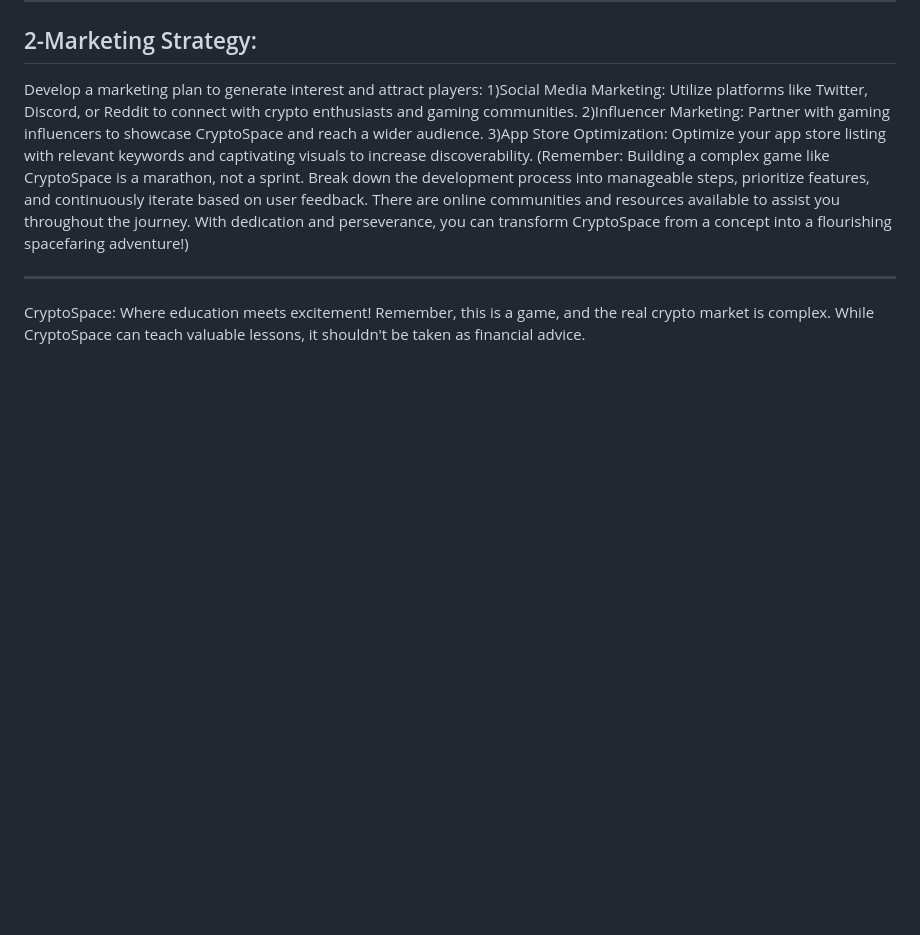
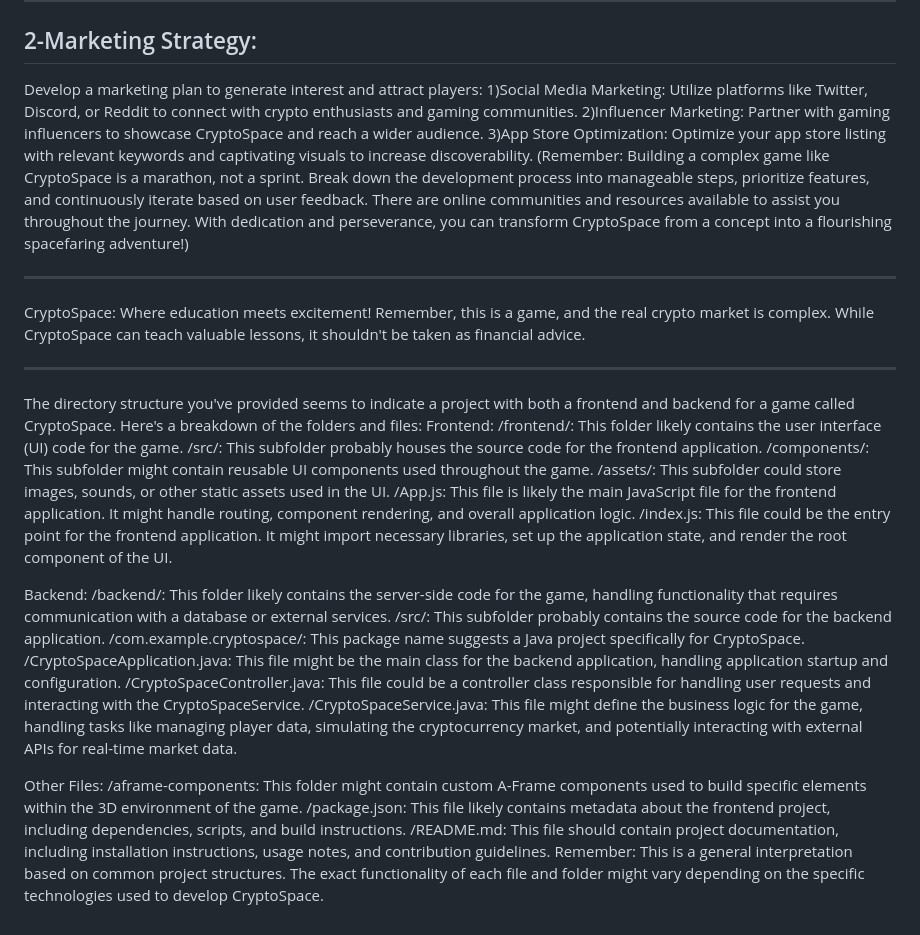
Before and after one commit to pullisanisatvika/CryptoSpace, a Markdown page: README.md, the part around the change. GitHub-like rendering; blank space fills up the shorter version.

```diff
--- a/README.md
+++ b/README.md
@@ -194,3 +194,27 @@ Develop a marketing plan to generate interest and attract players:
 
 -----------------------------------------------------------------------------------------------------------------------------------------------------------------------------------------------------
 CryptoSpace: Where education meets excitement! Remember, this is a game, and the real crypto market is complex. While CryptoSpace can teach valuable lessons, it shouldn't be taken as financial advice.
+
+-------------------------------------------------------------------------------------------------------------------------------------------------------------
+The directory structure you've provided seems to indicate a project with both a frontend and backend for a game called CryptoSpace. Here's a breakdown of the folders and files:
+Frontend:
+/frontend/: This folder likely contains the user interface (UI) code for the game.
+/src/: This subfolder probably houses the source code for the frontend application.
+/components/: This subfolder might contain reusable UI components used throughout the game.
+/assets/: This subfolder could store images, sounds, or other static assets used in the UI.
+/App.js: This file is likely the main JavaScript file for the frontend application. It might handle routing, component rendering, and overall application logic.
+/index.js: This file could be the entry point for the frontend application. It might import necessary libraries, set up the application state, and render the root component of the UI.
+
+Backend:
+/backend/: This folder likely contains the server-side code for the game, handling functionality that requires communication with a database or external services.
+/src/: This subfolder probably contains the source code for the backend application.
+/com.example.cryptospace/: This package name suggests a Java project specifically for CryptoSpace.
+/CryptoSpaceApplication.java: This file might be the main class for the backend application, handling application startup and configuration.
+/CryptoSpaceController.java: This file could be a controller class responsible for handling user requests and interacting with the CryptoSpaceService.
+/CryptoSpaceService.java: This file might define the business logic for the game, handling tasks like managing player data, simulating the cryptocurrency market, and potentially interacting with external APIs for real-time market data.
+
+Other Files:
+/aframe-components: This folder might contain custom A-Frame components used to build specific elements within the 3D environment of the game.
+/package.json: This file likely contains metadata about the frontend project, including dependencies, scripts, and build instructions.
+/README.md: This file should contain project documentation, including installation instructions, usage notes, and contribution guidelines.
+Remember: This is a general interpretation based on common project structures. The exact functionality of each file and folder might vary depending on the specific technologies used to develop CryptoSpace.
```
